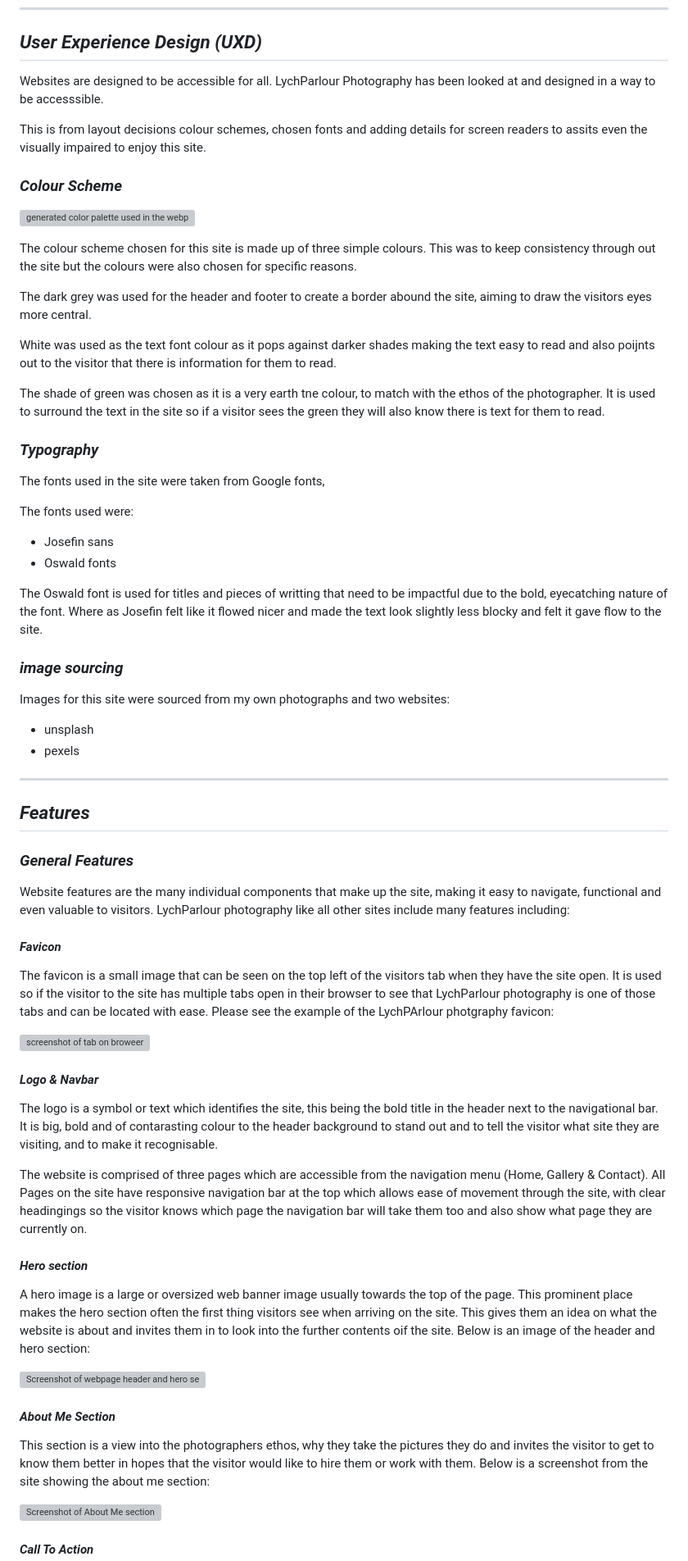
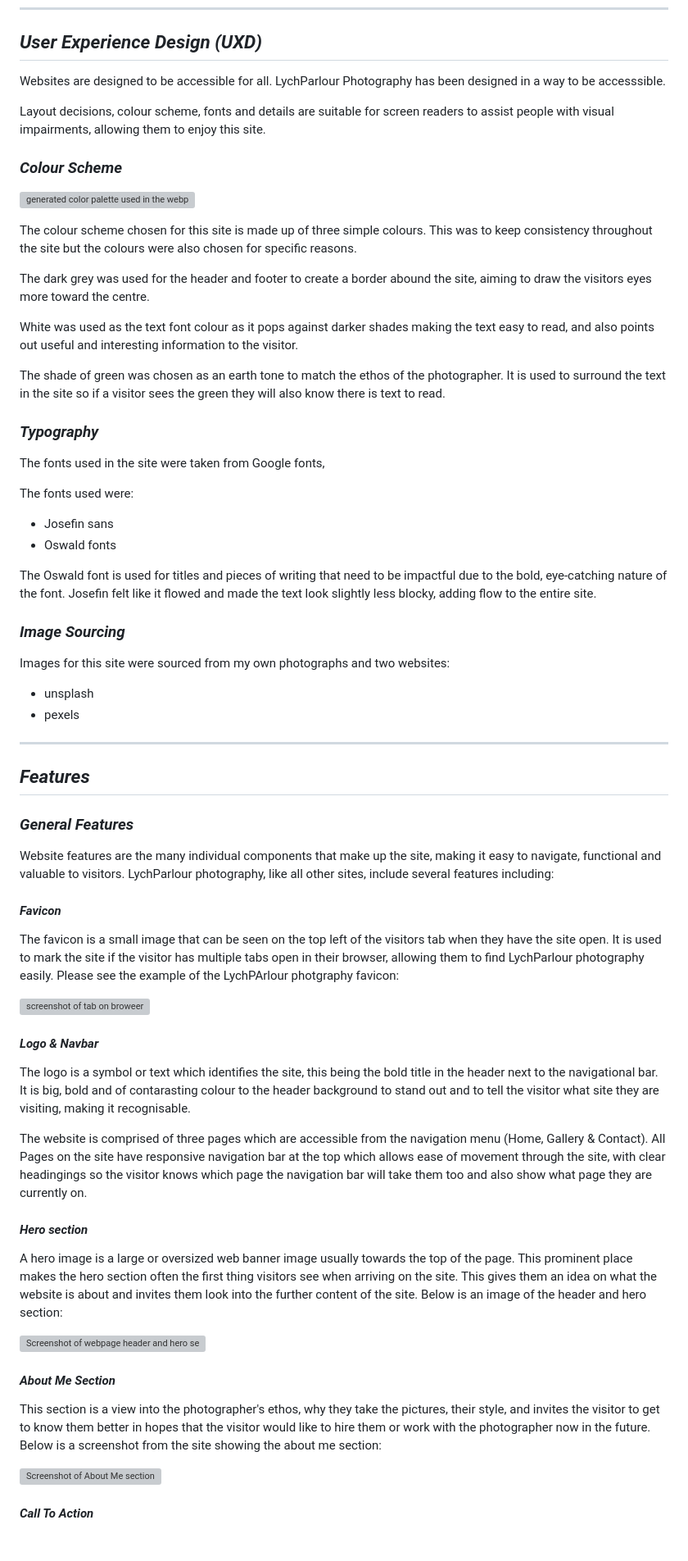
Before and after one commit to TommySpecs/LychParlour-photography, a Markdown page: README.md, the part around the change printed below. Shown: that part at 82% size. GitHub-like rendering; blank space fills up the shorter version; grey boxes are pictures that could not be loaded.

```diff
--- a/README.md
+++ b/README.md
@@ -73,21 +73,21 @@ To want to come to see updated portfolio highlights with new and captivating ima
 
 ## ***User Experience Design (UXD)***
 
-Websites are designed to be accessible for all. LychParlour Photography has been looked at and designed in a way to be accesssible.
+Websites are designed to be accessible for all. LychParlour Photography has been designed in a way to be accesssible.
 
-This is from layout decisions colour schemes, chosen fonts and adding details for screen readers to assits even the visually impaired to enjoy this site.
+Layout decisions, colour scheme, fonts and details are suitable for screen readers to assist people with visual impairments, allowing them to enjoy this site.
 
 ### *Colour Scheme*
 
 ![generated color palette used in the webpage](docs/color-palette/cooler-color-palette.webp)
 
-The colour scheme chosen for this site is made up of three simple colours. This was to keep consistency through out the site but the colours were also chosen for specific reasons.
+The colour scheme chosen for this site is made up of three simple colours. This was to keep consistency throughout the site but the colours were also chosen for specific reasons.
 
-The dark grey was used for the header and footer to create a border abound the site, aiming to draw the visitors eyes more central.
+The dark grey was used for the header and footer to create a border abound the site, aiming to draw the visitors eyes more toward the centre.
 
-White was used as the text font colour as it pops against darker shades making the text easy to read and also poijnts out to the visitor that there is information for them to read.
+White was used as the text font colour as it pops against darker shades making the text easy to read, and also points out useful and interesting information to the visitor.
 
-The shade of green was chosen as it is a very earth tne colour, to match with the ethos of the photographer. It is used to surround the text in the site so if a visitor sees the green they will also know there is text for them to read.
+The shade of green was chosen as an earth tone to match the ethos of the photographer. It is used to surround the text in the site so if a visitor sees the green they will also know there is text to read.
 
 ### *Typography*
 
@@ -98,10 +98,10 @@ The fonts used were:
 - Josefin sans
 - Oswald fonts
 
-The Oswald font is used for titles and pieces of writting that need to be impactful due to the bold, eyecatching nature of the font.
-Where as Josefin felt like it flowed nicer and made the text look slightly less blocky and felt it gave flow to the site.
+The Oswald font is used for titles and pieces of writing that need to be impactful due to the bold, eye-catching nature of the font.
+Josefin felt like it flowed and made the text look slightly less blocky, adding flow to the entire site.
 
-### *image sourcing*
+### *Image Sourcing*
 
 Images for this site were sourced from my own photographs and two websites:
 
@@ -114,12 +114,12 @@ Images for this site were sourced from my own photographs and two websites:
 
 ### *General Features*
 
-Website features are the many individual components that make up the site, making it easy to navigate, functional and even valuable to visitors. LychParlour photography like all other sites include many features including:
+Website features are the many individual components that make up the site, making it easy to navigate, functional and valuable to visitors. LychParlour photography, like all other sites, include several features including:
 
 #### *Favicon*
 
 The favicon is a small image that can be seen on the top left of the visitors tab when they have the site open.
-It is used so if the visitor to the site has multiple tabs open in their browser to see that LychParlour photography is one of those tabs and can be located with ease.
+It is used to mark the site if the visitor has multiple tabs open in their browser, allowing them to find LychParlour photography easily.
 Please see the example of the LychPArlour photgraphy favicon:
 
 ![screenshot of tab on broweer](docs/webpage-screenshots/favicon.webp)
@@ -127,20 +127,20 @@ Please see the example of the LychPArlour photgraphy favicon:
 #### *Logo & Navbar*
 
 The logo is a symbol or text which identifies the site, this being the bold title in the header next to the navigational bar.
-It is big, bold and of contarasting colour to the header background to stand out and to tell the visitor what site they are visiting, and to make it recognisable.
+It is big, bold and of contarasting colour to the header background to stand out and to tell the visitor what site they are visiting, making it recognisable.
 
 The website is comprised of three pages which are accessible from the navigation menu (Home, Gallery & Contact).
 All Pages on the site have responsive navigation bar at the top which allows ease of movement through the site, with clear headingings so the visitor knows which page the navigation bar will take them too and also show what page they are currently on.
 
 #### *Hero section*
 
-A hero image is a large or oversized web banner image usually towards the top of the page. This prominent place makes the hero section often the first thing visitors see when arriving on the site. This gives them an idea on what the website is about and invites them in to look into the further contents oif the site.
+A hero image is a large or oversized web banner image usually towards the top of the page. This prominent place makes the hero section often the first thing visitors see when arriving on the site. This gives them an idea on what the website is about and invites them look into the further content of the site.
 Below is an image of the header and hero section:
 
 ![Screenshot of webpage header and hero section](docs/webpage-screenshots/header-hero.webp)
 
 #### *About Me Section*
-This section is a view into the photographers ethos, why they take the pictures they do and invites the visitor to get to know them better in hopes that the visitor would like to hire them or work with them.
+This section is a view into the photographer's ethos, why they take the pictures, their style, and invites the visitor to get to know them better in hopes that the visitor would like to hire them or work with the photographer now in the future.
 Below is a screenshot from the site showing the about me section:
 
 ![Screenshot of About Me section](docs/webpage-screenshots/about-me.webp)
```
Also changed, not shown: other parts of README.md (+98 -28 lines).
